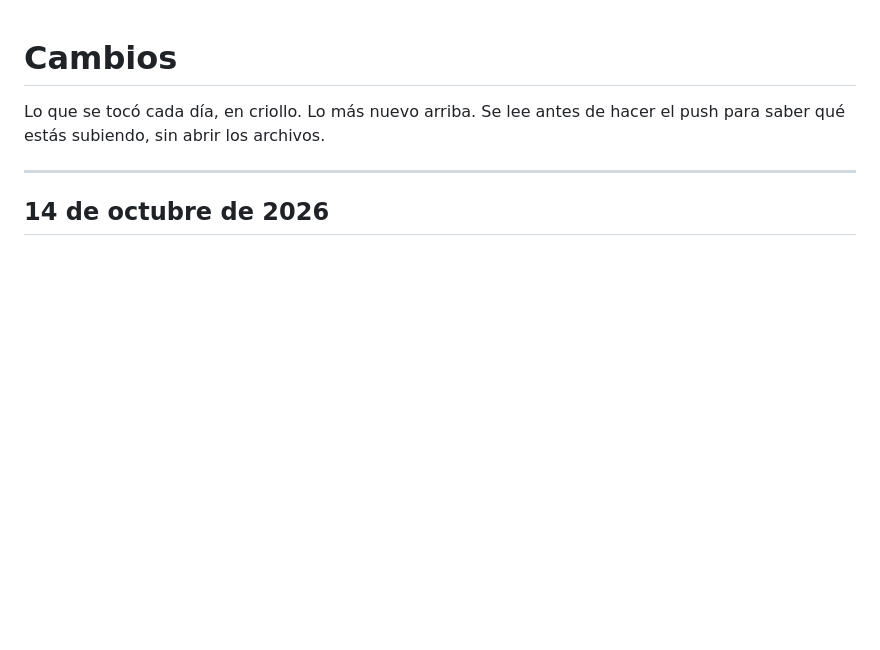
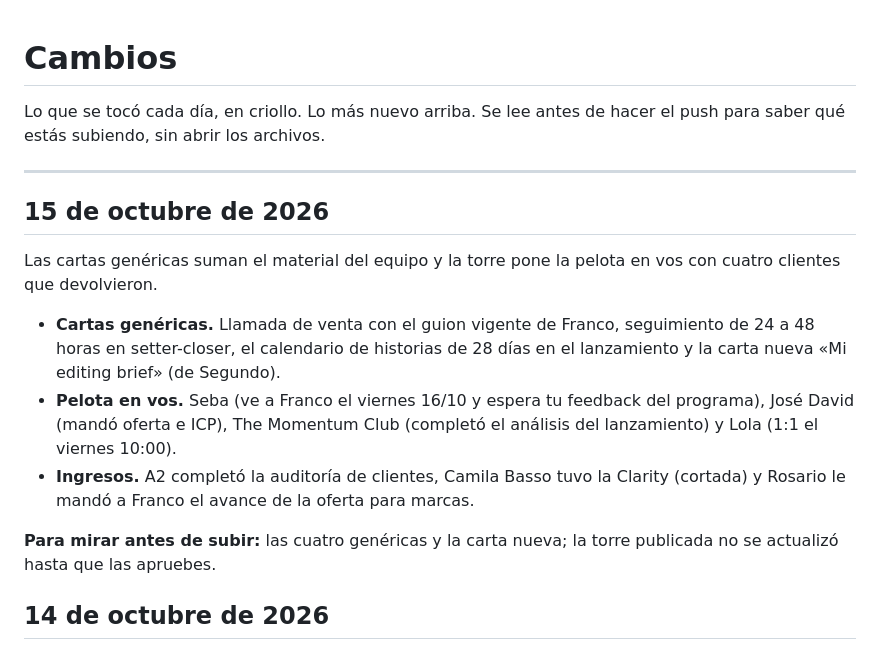
Before and after one commit to facundocouyet/torre-de-control-cascara-founders, a Markdown page: CAMBIOS.md, the part around the change. Rendered like a GitHub page; blank space fills up the shorter version.

Commit message:
CAMBIOS: 15/10
Co-Authored-By: Claude Opus 5.5 <noreply@anthropic.com>
Claude-Session: https://claude.ai/code/session_017Hhhy5ueGBSHPYLdYeLsYM

```diff
--- a/CAMBIOS.md
+++ b/CAMBIOS.md
@@ -4,6 +4,16 @@ Lo que se tocó cada día, en criollo. Lo más nuevo arriba. Se lee antes de hac
 para saber qué estás subiendo, sin abrir los archivos.
 
 ---
+
+## 15 de octubre de 2026
+
+Las cartas genéricas suman el material del equipo y la torre pone la pelota en vos con cuatro clientes que devolvieron.
+
+- **Cartas genéricas.** Llamada de venta con el guion vigente de Franco, seguimiento de 24 a 48 horas en setter-closer, el calendario de historias de 28 días en el lanzamiento y la carta nueva «Mi editing brief» (de Segundo).
+- **Pelota en vos.** Seba (ve a Franco el viernes 16/10 y espera tu feedback del programa), José David (mandó oferta e ICP), The Momentum Club (completó el análisis del lanzamiento) y Lola (1:1 el viernes 10:00).
+- **Ingresos.** A2 completó la auditoría de clientes, Camila Basso tuvo la Clarity (cortada) y Rosario le mandó a Franco el avance de la oferta para marcas.
+
+**Para mirar antes de subir:** las cuatro genéricas y la carta nueva; la torre publicada no se actualizó hasta que las apruebes.
 
 ## 14 de octubre de 2026
 
```
